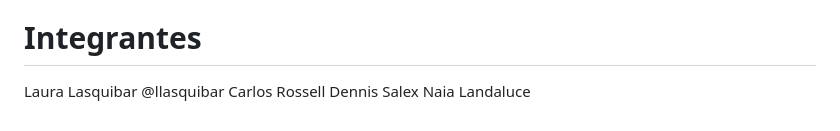
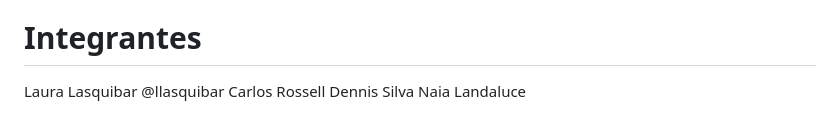
Before and after one commit to CarlosR2024/Practica_grupal1, a Markdown page: README.md, the part around the change. GitHub-like rendering.

```diff
--- a/README.md
+++ b/README.md
@@ -42,5 +42,5 @@ El repositorio está estructurado en carpetas:
 # Integrantes
 Laura Lasquibar @llasquibar
 Carlos Rossell
-Dennis Salex
+Dennis Silva
 Naia Landaluce
```
